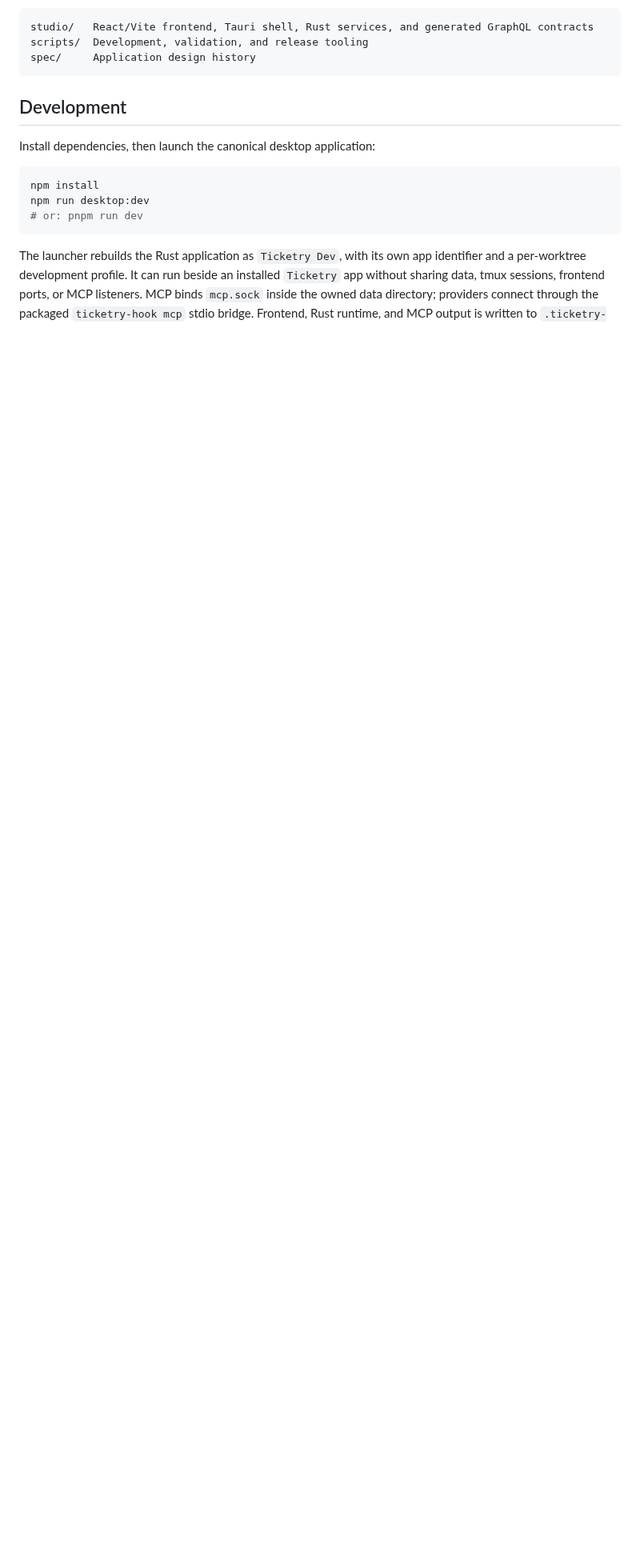
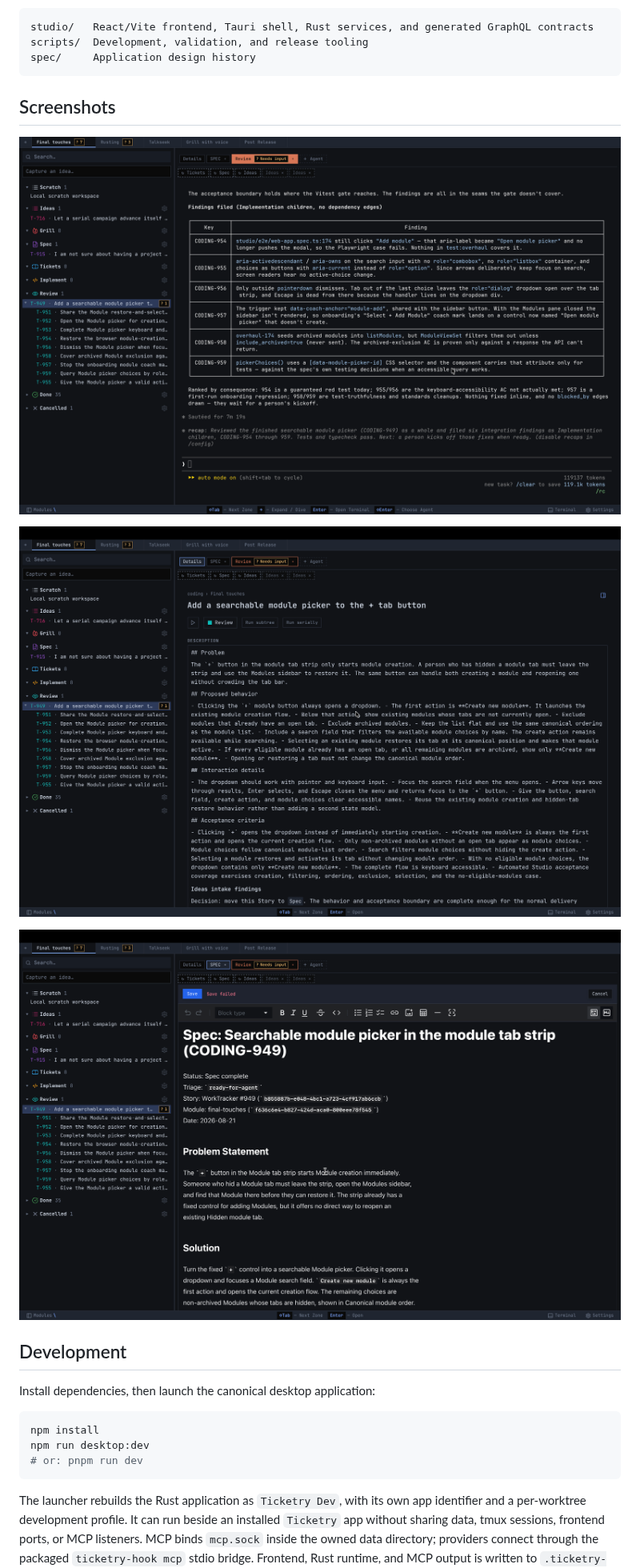
Before and after one commit to ticketry-hq/ticketry, a Markdown page: README.md, the part around one of its changes. Shown at 80% size. GitHub-like rendering; pictures changed too: screenshots/agent-review.png (added), screenshots/spec-editor.png (added), screenshots/work-item-details.png (added); blank space fills up the shorter version.

Commit message:
Restore release download link and product screenshots from main
Co-Authored-By: Claude Opus 5.5 <noreply@anthropic.com>
Claude-Session: https://claude.ai/code/session_01SvpRy3mvKqzTKwcf7NhSDJ

````diff
--- a/README.md
+++ b/README.md
@@ -10,6 +19,14 @@ studio/   React/Vite frontend, Tauri shell, Rust services, and generated GraphQL
 scripts/  Development, validation, and release tooling
 spec/     Application design history
 ```
+
+## Screenshots
+
+![An agent reviewing a completed work item and filing its findings](screenshots/agent-review.png)
+
+![A work item with its description, acceptance criteria, and agent controls](screenshots/work-item-details.png)
+
+![The rich-text spec editor open inside a work item](screenshots/spec-editor.png)
 
 ## Development
 
````
Also changed, not shown: other parts of README.md (+9 -0 lines).
